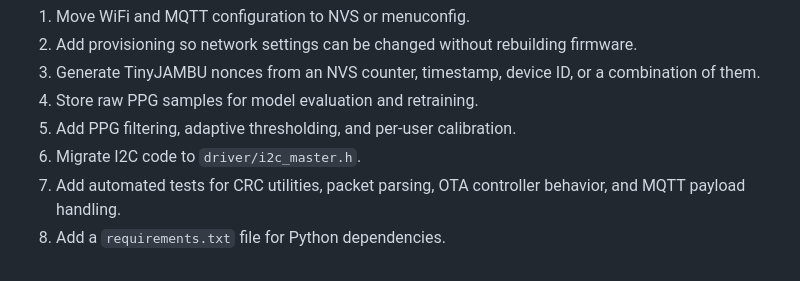
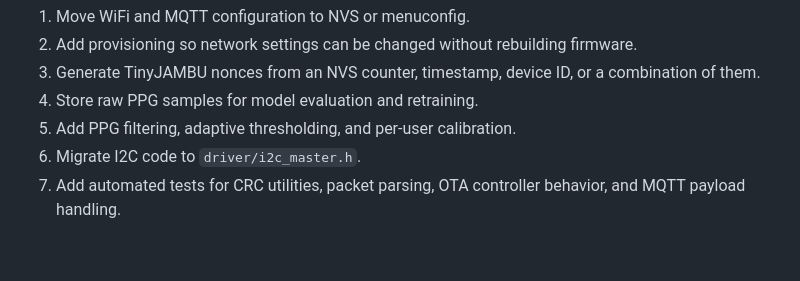
Before and after one commit to MinhQuocNguyenHoang/ESP32_Dual_Bank_OTA_TinyJambu, a Markdown page: README.md, the part around the change. Drawn GitHub-style.

```diff
--- a/README.md
+++ b/README.md
@@ -603,4 +603,3 @@ Each OTA partition is currently `0x1F0000` bytes. If the firmware exceeds this s
 5. Add PPG filtering, adaptive thresholding, and per-user calibration.
 6. Migrate I2C code to `driver/i2c_master.h`.
 7. Add automated tests for CRC utilities, packet parsing, OTA controller behavior, and MQTT payload handling.
-8. Add a `requirements.txt` file for Python dependencies.
```
